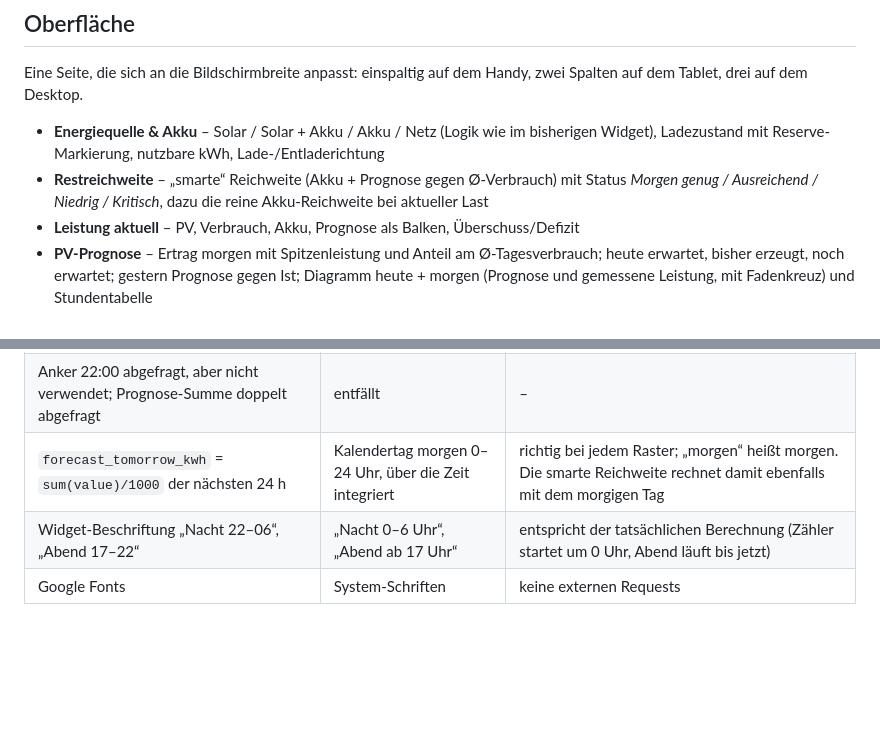
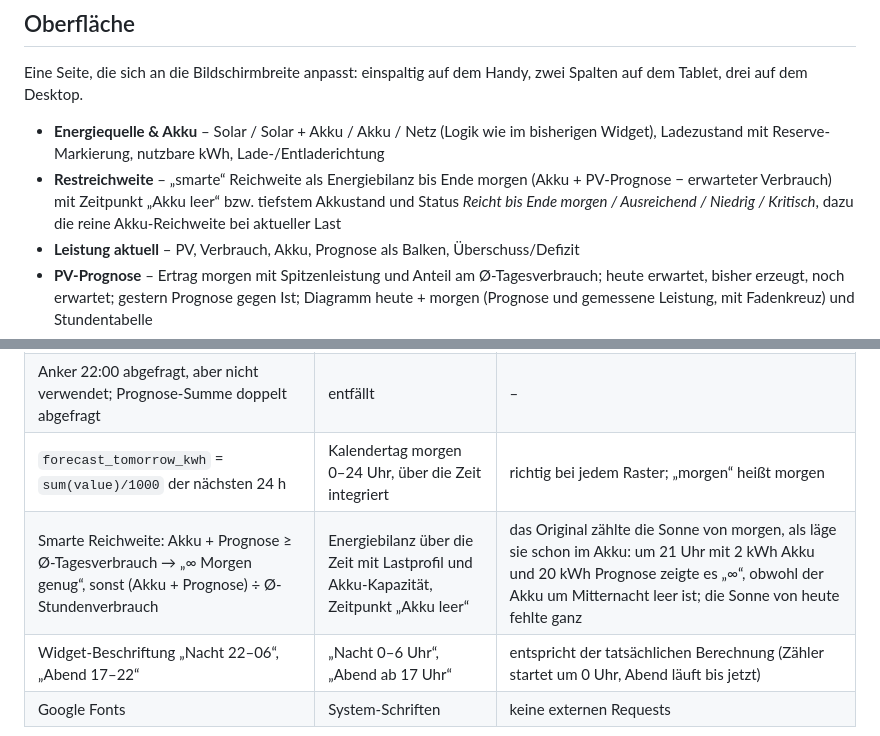
Before and after one commit to seele05/pv-dashboard, a Markdown page: README.md, 2 parts joined by grey strips. Drawn GitHub-style; blank space fills up the shorter version.

```diff
--- a/README.md
+++ b/README.md
@@ -79,7 +79,7 @@ Je Messgröße wird ein Measurement mit Feld `value` erwartet (Schema des ioBrok
 Eine Seite, die sich an die Bildschirmbreite anpasst: einspaltig auf dem Handy, zwei Spalten auf dem Tablet, drei auf dem Desktop.
 
 - **Energiequelle & Akku** – Solar / Solar + Akku / Akku / Netz (Logik wie im bisherigen Widget), Ladezustand mit Reserve-Markierung, nutzbare kWh, Lade-/Entladerichtung
-- **Restreichweite** – „smarte“ Reichweite (Akku + Prognose gegen Ø-Verbrauch) mit Status *Morgen genug / Ausreichend / Niedrig / Kritisch*, dazu die reine Akku-Reichweite bei aktueller Last
+- **Restreichweite** – „smarte“ Reichweite als Energiebilanz bis Ende morgen (Akku + PV-Prognose − erwarteter Verbrauch) mit Zeitpunkt „Akku leer“ bzw. tiefstem Akkustand und Status *Reicht bis Ende morgen / Ausreichend / Niedrig / Kritisch*, dazu die reine Akku-Reichweite bei aktueller Last
 - **Leistung aktuell** – PV, Verbrauch, Akku, Prognose als Balken, Überschuss/Defizit
 - **PV-Prognose** – Ertrag morgen mit Spitzenleistung und Anteil am Ø-Tagesverbrauch; heute erwartet, bisher erzeugt, noch erwartet; gestern Prognose gegen Ist; Diagramm heute + morgen (Prognose und gemessene Leistung, mit Fadenkreuz) und Stundentabelle
 - **Heute** – PV, Verbrauch, Netzbezug, WR-Eigenverbrauch, Verbrauch nach Tageszeit (Nacht/Tag/Abend)
@@ -203,7 +208,8 @@ Das bisherige Original (Node-RED-Tab, Widget, ioBroker-Skript) liegt unveränder
 | 25 Einzelabfragen je Aufruf | 1 Mehrfach-Query je Zyklus + 1 alle 30 min | Last auf InfluxDB |
 | Berechnung je HTTP-Aufruf | Berechnung je Zyklus, Antwort aus dem Speicher | beliebig viele Clients ohne Zusatzlast |
 | Anker 22:00 abgefragt, aber nicht verwendet; Prognose-Summe doppelt abgefragt | entfällt | – |
-| `forecast_tomorrow_kwh` = `sum(value)/1000` der nächsten 24 h | Kalendertag morgen 0–24 Uhr, über die Zeit integriert | richtig bei jedem Raster; „morgen“ heißt morgen. Die smarte Reichweite rechnet damit ebenfalls mit dem morgigen Tag |
+| `forecast_tomorrow_kwh` = `sum(value)/1000` der nächsten 24 h | Kalendertag morgen 0–24 Uhr, über die Zeit integriert | richtig bei jedem Raster; „morgen“ heißt morgen |
+| Smarte Reichweite: Akku + Prognose ≥ Ø-Tagesverbrauch → „∞ Morgen genug“, sonst (Akku + Prognose) ÷ Ø-Stundenverbrauch | Energiebilanz über die Zeit mit Lastprofil und Akku-Kapazität, Zeitpunkt „Akku leer“ | das Original zählte die Sonne von morgen, als läge sie schon im Akku: um 21 Uhr mit 2 kWh Akku und 20 kWh Prognose zeigte es „∞“, obwohl der Akku um Mitternacht leer ist; die Sonne von heute fehlte ganz |
 | Widget-Beschriftung „Nacht 22–06“, „Abend 17–22“ | „Nacht 0–6 Uhr“, „Abend ab 17 Uhr“ | entspricht der tatsächlichen Berechnung (Zähler startet um 0 Uhr, Abend läuft bis jetzt) |
 | Google Fonts | System-Schriften | keine externen Requests |
 
```
Also changed, not shown: other parts of README.md (+7 -2 lines), docs/screenshot-desktop.png, docs/screenshot-mobile.png, 11 other files.
